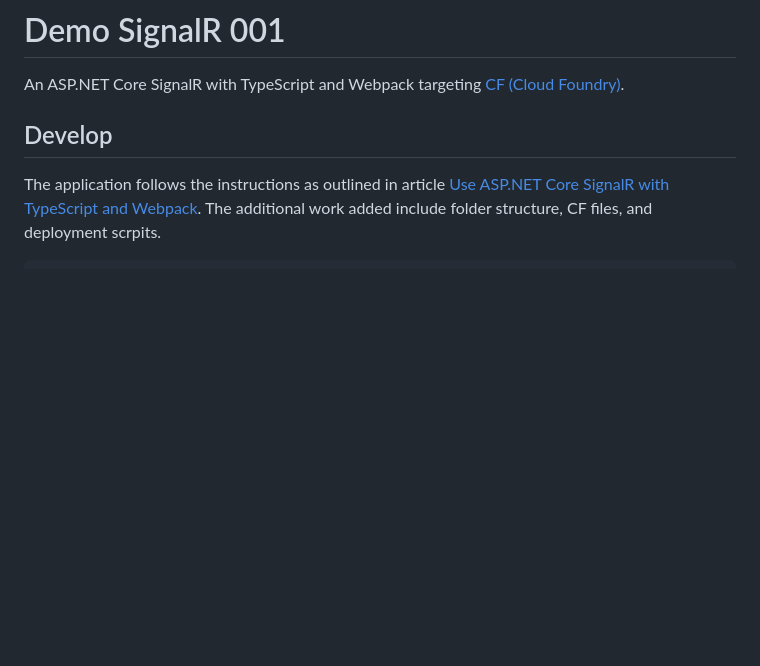
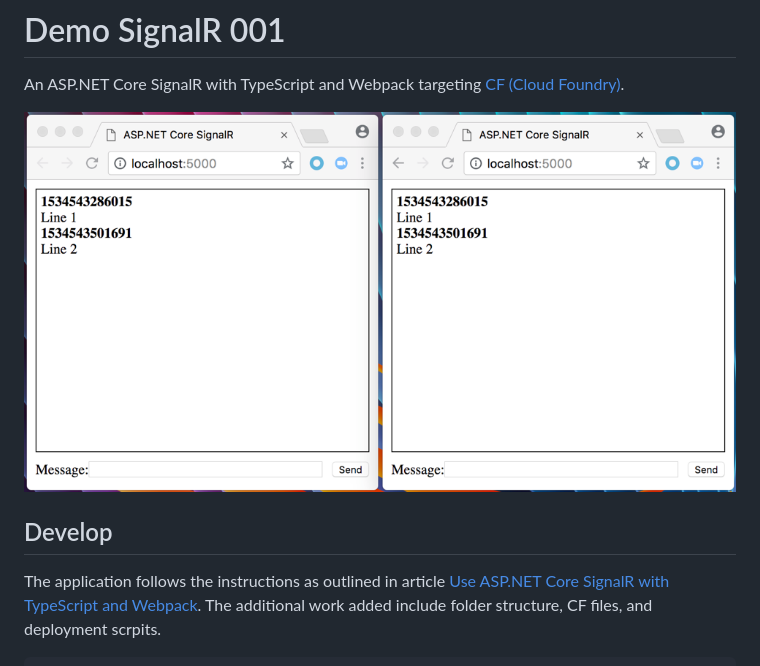
Before and after one commit to rabadiw/demo-signalr-dnc001, a Markdown page: README.md, the part around the change. Drawn GitHub-style; pictures changed too: docs/images/snapshot.png (added); blank space fills up the shorter version.

Commit message:
added snapshot

```diff
--- a/README.md
+++ b/README.md
@@ -4,6 +4,8 @@
 
 # Demo SignalR 001
 An ASP.NET Core SignalR with TypeScript and Webpack targeting [CF (Cloud Foundry)][CloudFoundryURL].
+
+![Demo Snapshot SignalR App](docs/images/snapshot.png)
 
 ## Develop
 The application follows the instructions as outlined in article [Use ASP.NET Core SignalR with TypeScript and Webpack][MSDOCS1]. The additional work added include folder structure, CF files, and deployment scrpits.
```
